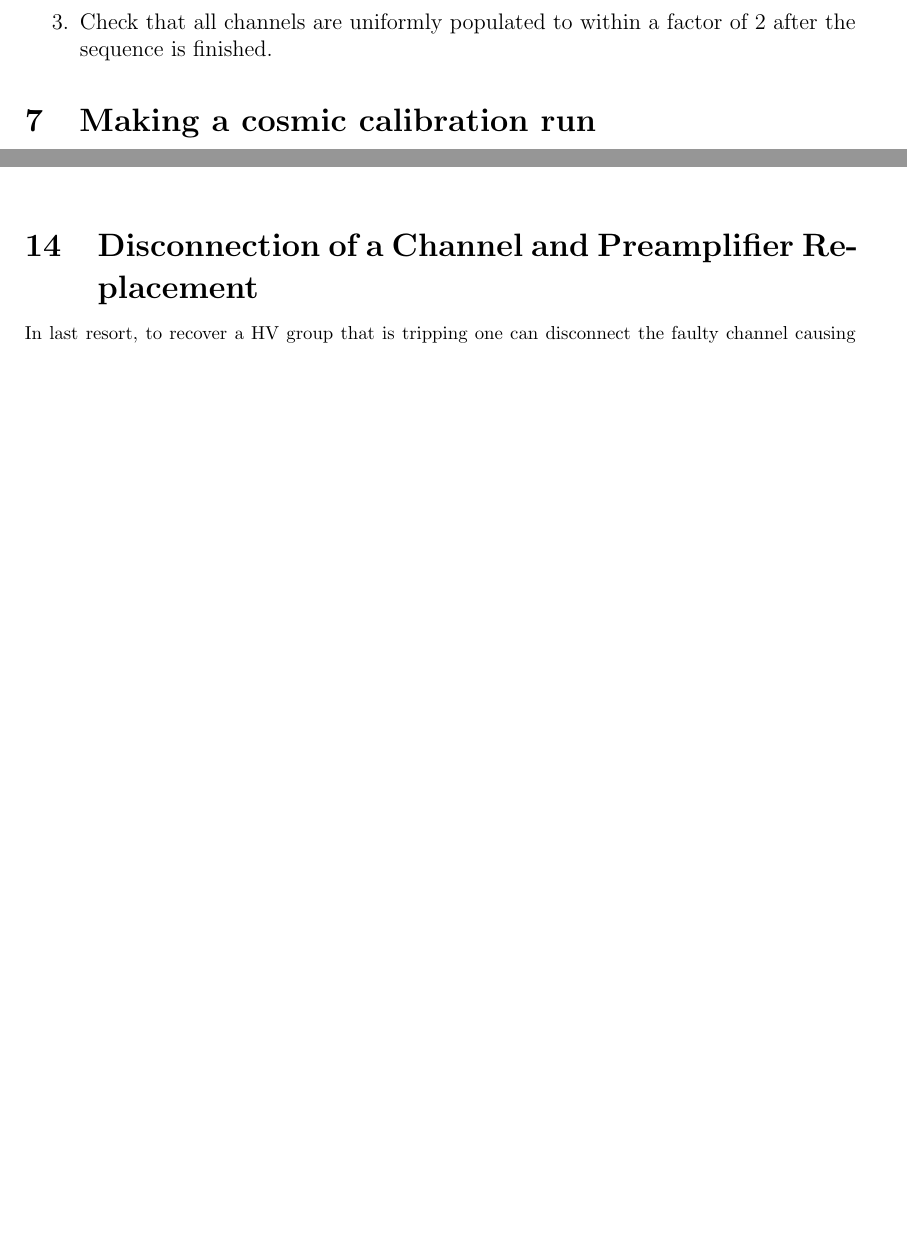
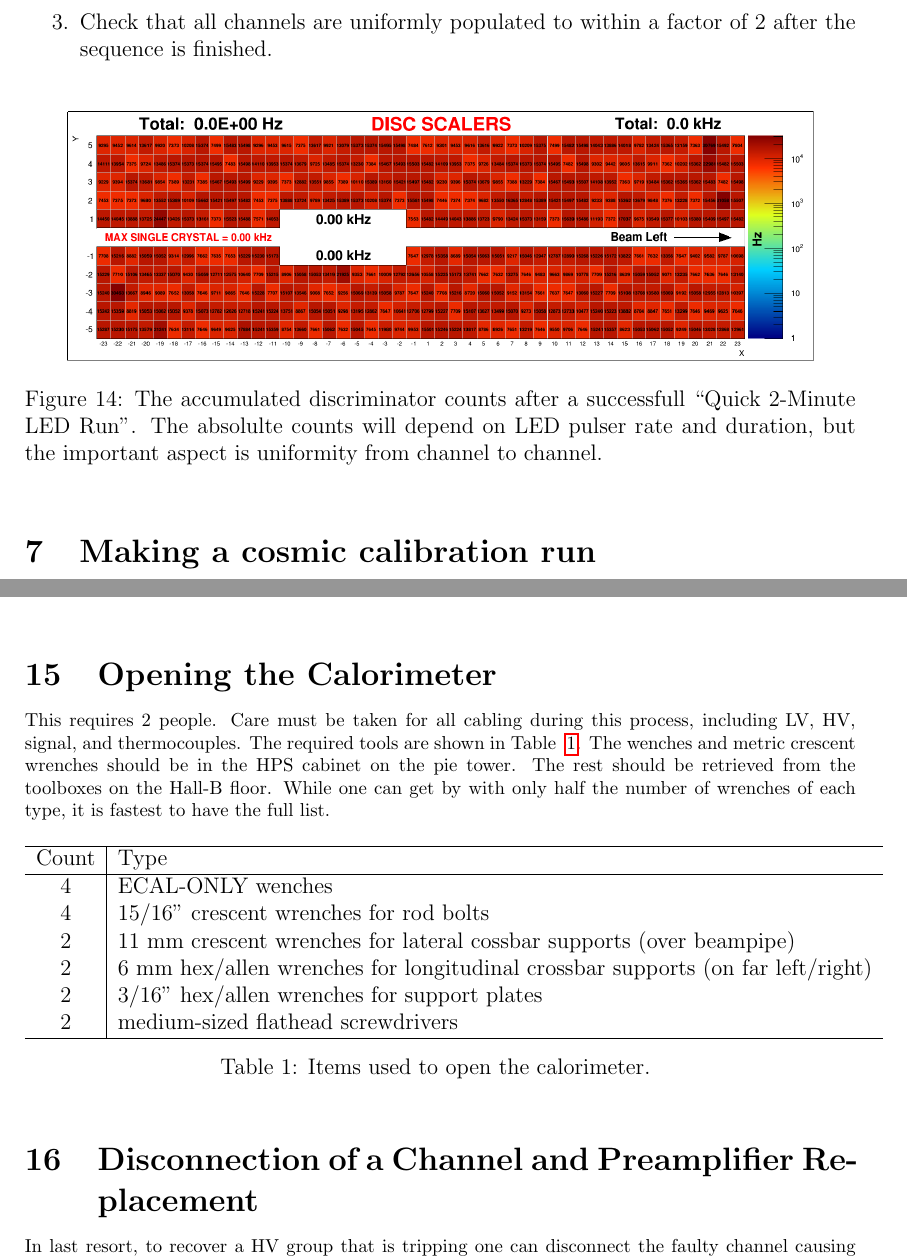
Before and after one commit to hszumila/HPS-NOTES, a LaTeX document (SHIFT/Manuals/ECalManual/ECalManual.tex): two parts of pages 12 and 18 of 19 before the commit and two parts of pages 12 and 19 of 20 after it, joined at a grey line, cut so that both start at the same text, the shorter picture padded with empty space. Compiled offline with pdfLaTeX.

Commit message:
adding tool list for opening

```diff
--- a/SHIFT/Manuals/ECalManual/ECalManual.tex
+++ b/SHIFT/Manuals/ECalManual/ECalManual.tex
@@ -227,6 +227,12 @@ This just counts threshold crossings in the discriminators, which is sufficient
       \item Start a ``LessFast'' LED sequence.
       \item Check that all channels are uniformly populated to within a factor of 2 after the sequence is finished.
   \end{enumerate}
+
+  \begin{figure}[htbp]\centering
+      \includegraphics[width=14cm]{pics/ledScanBlue_2015_04_17_10-45-53.png}
+      \caption{The accumulated discriminator counts after a successfull ``Quick 2-Minute LED Run''.  The absolulte counts will depend on LED pulser rate and duration, but the important aspect is uniformity from channel to channel.  \label{fig:quickledscanresult}}
+  \end{figure}
+
 
    \section{Making a cosmic calibration run}
 
@@ -428,6 +432,27 @@ Hover over a crystal with the mouse to see all its channel numberings in the tab
     \includegraphics[width=16cm]{pics/kylesGui.png}
     \caption{The ECal event display can be used to get channel mappings.  The blue highlighted channel's mappings are shown in the table.\label{fig:kylesGui}}
 \end{figure}
+
+\section{Opening the Calorimeter}
+
+This requires 2 people.  Care must be taken for all cabling during this process, including LV, HV, signal, and thermocouples.  The required tools are shown in Table ~\ref{tab:tools}.  The wenches and metric crescent wrenches should be in the HPS cabinet on the pie tower.  The rest should be retrieved from the toolboxes on the Hall-B floor.  While one can get by with only half the number of wrenches of each type, it is fastest to have the full list.
+
+\begin{table}[htbp]\centering
+    \begin{tabular}{c|l}\hline
+        Count & Type \\\hline
+4&   ECAL-ONLY wenches\\
+4&   15/16" crescent wrenches for rod bolts\\
+2&   11 mm crescent wrenches for lateral cossbar supports (over beampipe)\\
+2&   6 mm hex/allen wrenches for longitudinal crossbar supports (on far left/right)\\
+2&   3/16" hex/allen wrenches for support plates\\
+2&   medium-sized flathead screwdrivers\\\hline
+    \end{tabular}
+    \caption{Items used to open the calorimeter. \label{tab:tools}}
+\end{table}
+
+   \section{Disconnection of a Channel and Preamplifier Replacement}
+
+      In last resort, to recover a HV group that is tripping one can disconnect the faulty channel causing trouble. To do so, you need to find exactly which channel is involved! It might be obvious from data, if the channel was already very noisy, else you will have to test the channels of the group one by one. This is a lengthy operation and should only be attempted with the authorization of the run coordinator and in coordination with the ECal Group. It necessitates that the Hall-B crew moves the ECal out of the beam line and to open it.
 
    \section{LED system for experts}
 
```
Also changed, not shown: SHIFT/Manuals/ECalManual/pics/ledScanBlue_2015_04_17_10-45-53.png (added), SHIFT/Manuals/ECalManual/ECalManual.tex (8 more changed lines).
